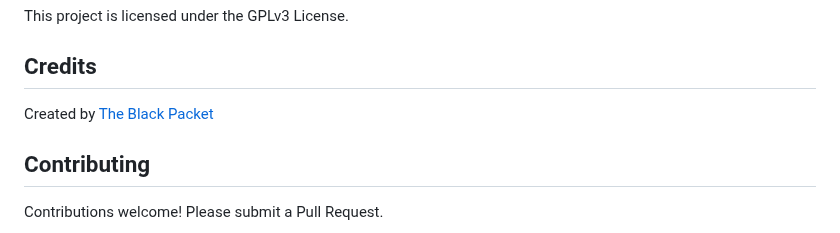
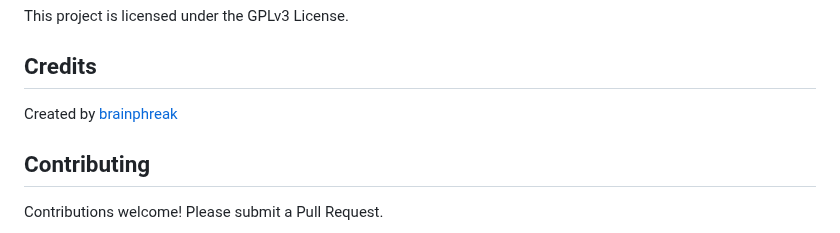
Before and after one commit to brainphreak/hacking-terminal-simulator, a Markdown page: README.md, the part around the change. Rendered like a GitHub page.

Commit message:
Update credits to brainphreak

```diff
--- a/README.md
+++ b/README.md
@@ -315,7 +315,7 @@ This project is licensed under the GPLv3 License.
 
 ## Credits
 
-Created by [The Black Packet](https://theblackpacket.com)
+Created by [brainphreak](https://brainphreak.net)
 
 ## Contributing
 
```
